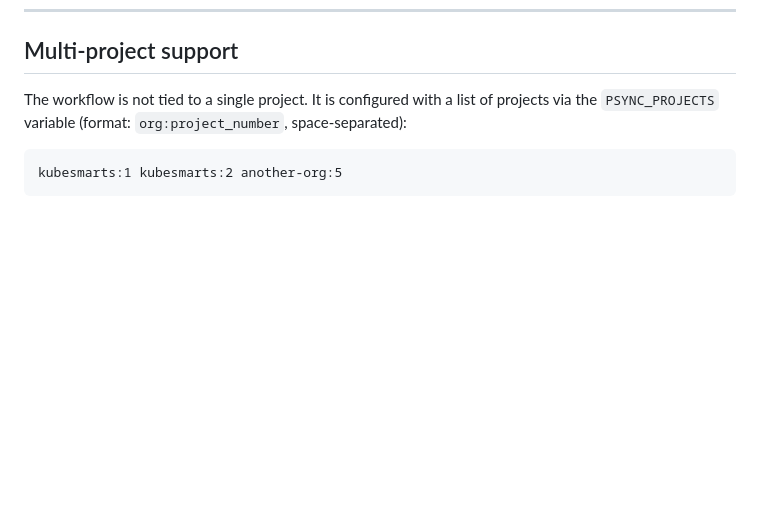
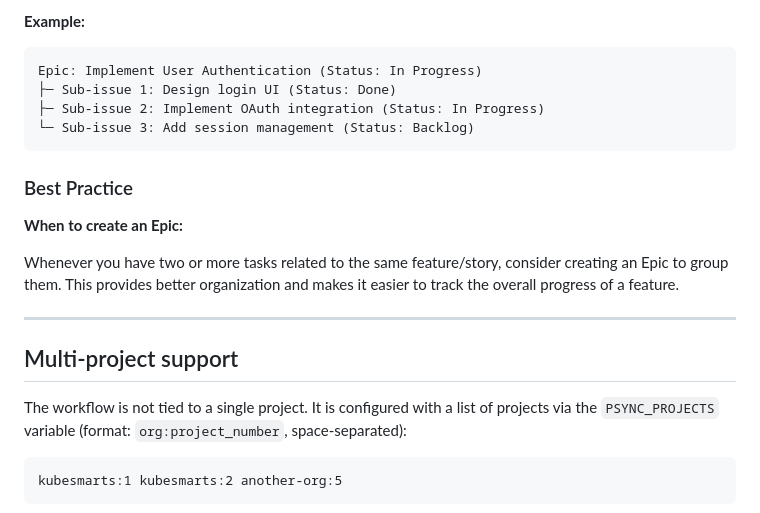
Before and after one commit to kubesmarts/pm-automations, a Markdown page: docs/user-guide-rms-projects.md, the part around one of its changes. Rendered like a GitHub page; blank space fills up the shorter version.

````diff
--- a/docs/user-guide-rms-projects.md
+++ b/docs/user-guide-rms-projects.md
@@ -284,3 +357,20 @@ Sub-issues that are **not** in the project are ignored.
+**Example:**
+```
+Epic: Implement User Authentication (Status: In Progress)
+├─ Sub-issue 1: Design login UI (Status: Done)
+├─ Sub-issue 2: Implement OAuth integration (Status: In Progress)
+└─ Sub-issue 3: Add session management (Status: Backlog)
+```
+
+### Best Practice
+
+**When to create an Epic:**
+
+Whenever you have two or more tasks related to the same feature/story, consider creating an Epic to group them. This provides better organization and makes it easier to track the overall progress of a feature.
+
+
+---
+
 ## Multi-project support
 
 The workflow is not tied to a single project. It is configured with a list of projects via the `PSYNC_PROJECTS` variable (format: `org:project_number`, space-separated):
````
Also changed, not shown: other parts of docs/user-guide-rms-projects.md (+73 -0 lines).
